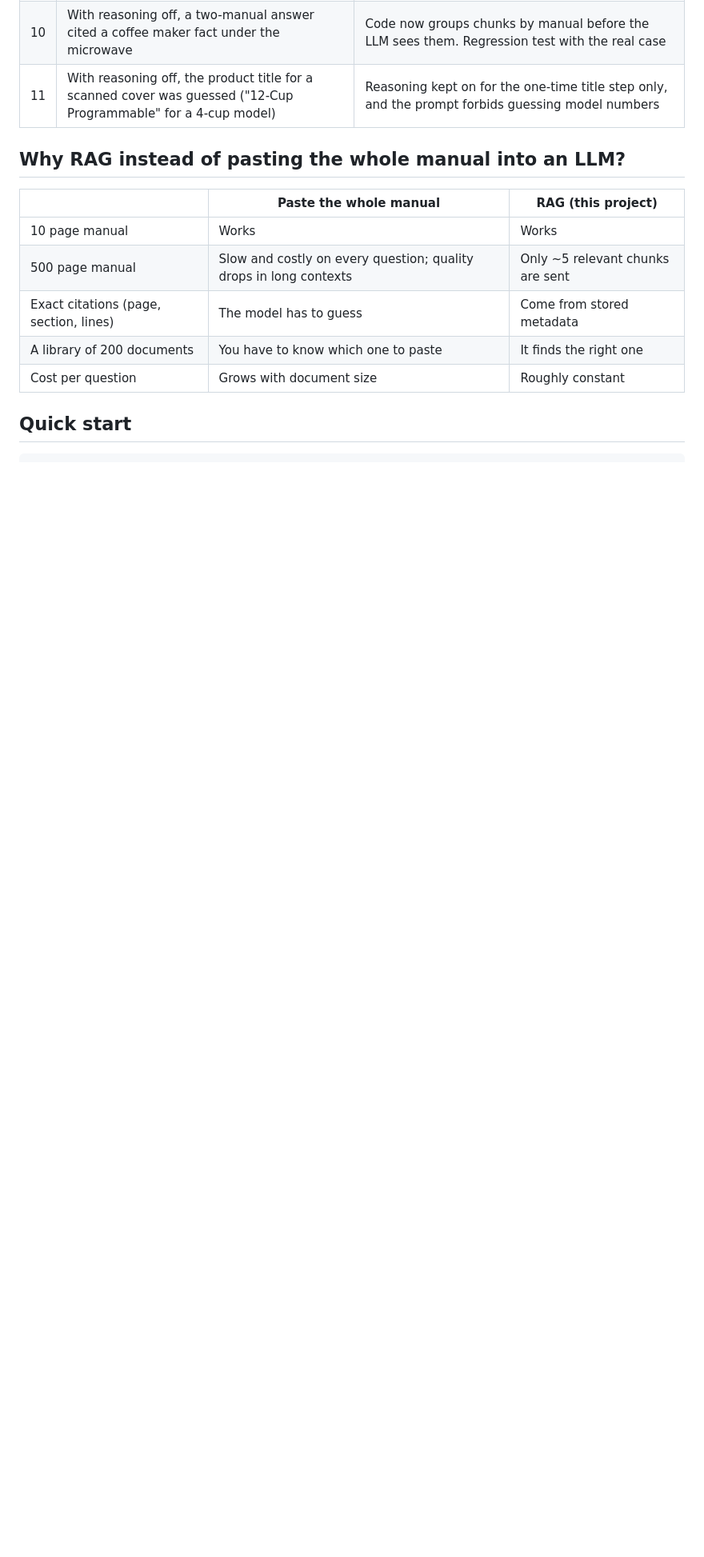
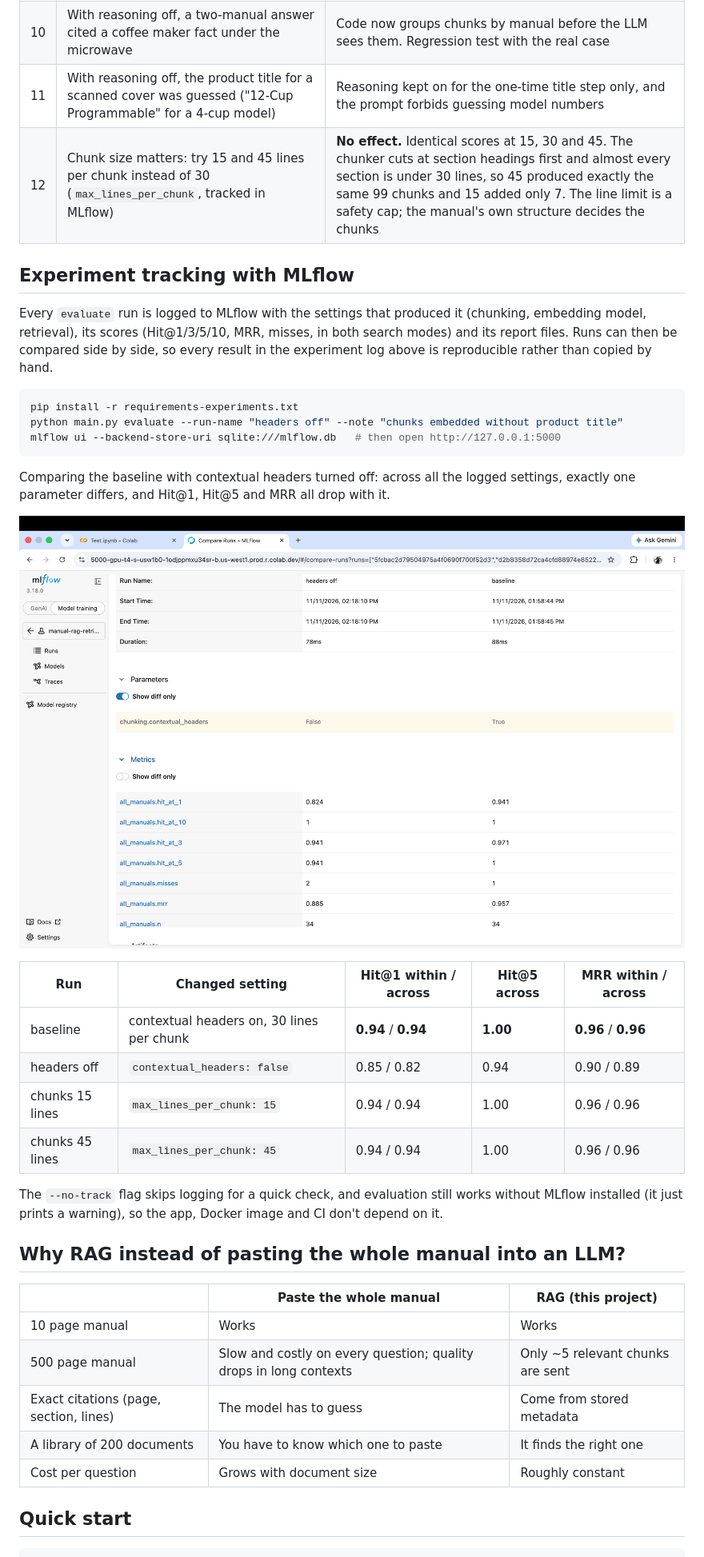
Before and after one commit to jasferdavidgabriel/manual_rag_assistant, a Markdown page: README.md, the part around one of its changes. Shown at 80% size. GitHub-like rendering; pictures changed too: reports/figures/mlflow_compare.png (added); blank space fills up the shorter version.

Commit message:
Document MLflow experiment tracking with comparison and chunk size experiment

````diff
--- a/README.md
+++ b/README.md
@@ -114,6 +114,30 @@ Every change was measured against the same evaluation set. Not everything worked
 | 9 | Reasoning makes answers slow (~28s). Tested 4 ways to turn it off on one question | Only `enable_thinking: false` worked: **27.8s → 4.1s**. `/no_think` and "low effort" were ignored by this model |
 | 10 | With reasoning off, a two-manual answer cited a coffee maker fact under the microwave | Code now groups chunks by manual before the LLM sees them. Regression test with the real case |
 | 11 | With reasoning off, the product title for a scanned cover was guessed ("12-Cup Programmable" for a 4-cup model) | Reasoning kept on for the one-time title step only, and the prompt forbids guessing model numbers |
+| 12 | Chunk size matters: try 15 and 45 lines per chunk instead of 30 (`max_lines_per_chunk`, tracked in MLflow) | **No effect.** Identical scores at 15, 30 and 45. The chunker cuts at section headings first and almost every section is under 30 lines, so 45 produced exactly the same 99 chunks and 15 added only 7. The line limit is a safety cap; the manual's own structure decides the chunks |
+
+## Experiment tracking with MLflow
+
+Every `evaluate` run is logged to MLflow with the settings that produced it (chunking, embedding model, retrieval), its scores (Hit@1/3/5/10, MRR, misses, in both search modes) and its report files. Runs can then be compared side by side, so every result in the experiment log above is reproducible rather than copied by hand.
+
+```bash
+pip install -r requirements-experiments.txt
+python main.py evaluate --run-name "headers off" --note "chunks embedded without product title"
+mlflow ui --backend-store-uri sqlite:///mlflow.db   # then open http://127.0.0.1:5000
+```
+
+Comparing the baseline with contextual headers turned off: across all the logged settings, exactly one parameter differs, and Hit@1, Hit@5 and MRR all drop with it.
+
+![MLflow comparison of the baseline and headers off runs](reports/figures/mlflow_compare.png)
+
+| Run | Changed setting | Hit@1 within / across | Hit@5 across | MRR within / across |
+|---|---|---|---|---|
+| baseline | contextual headers on, 30 lines per chunk | **0.94** / **0.94** | **1.00** | **0.96** / **0.96** |
+| headers off | `contextual_headers: false` | 0.85 / 0.82 | 0.94 | 0.90 / 0.89 |
+| chunks 15 lines | `max_lines_per_chunk: 15` | 0.94 / 0.94 | 1.00 | 0.96 / 0.96 |
+| chunks 45 lines | `max_lines_per_chunk: 45` | 0.94 / 0.94 | 1.00 | 0.96 / 0.96 |
+
+The `--no-track` flag skips logging for a quick check, and evaluation still works without MLflow installed (it just prints a warning), so the app, Docker image and CI don't depend on it.
 
 ## Why RAG instead of pasting the whole manual into an LLM?
 
````
Also changed, not shown: other parts of README.md (+5 -4 lines).
